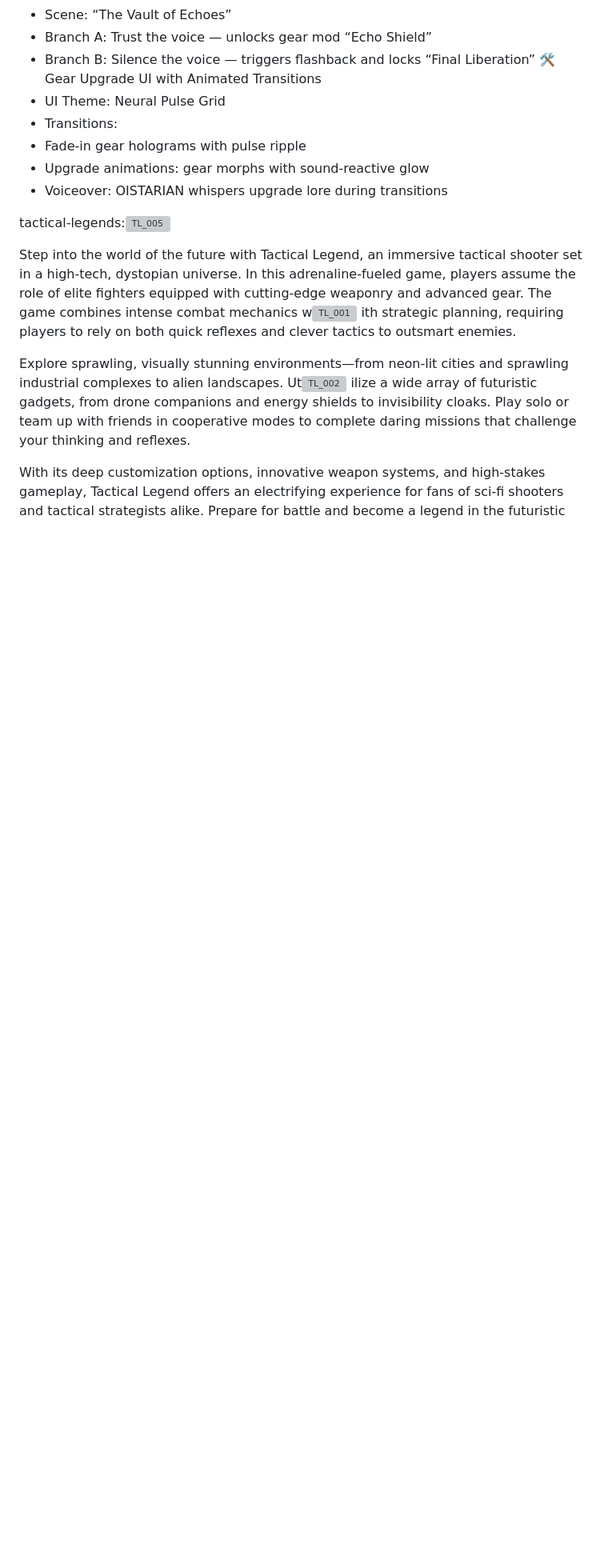
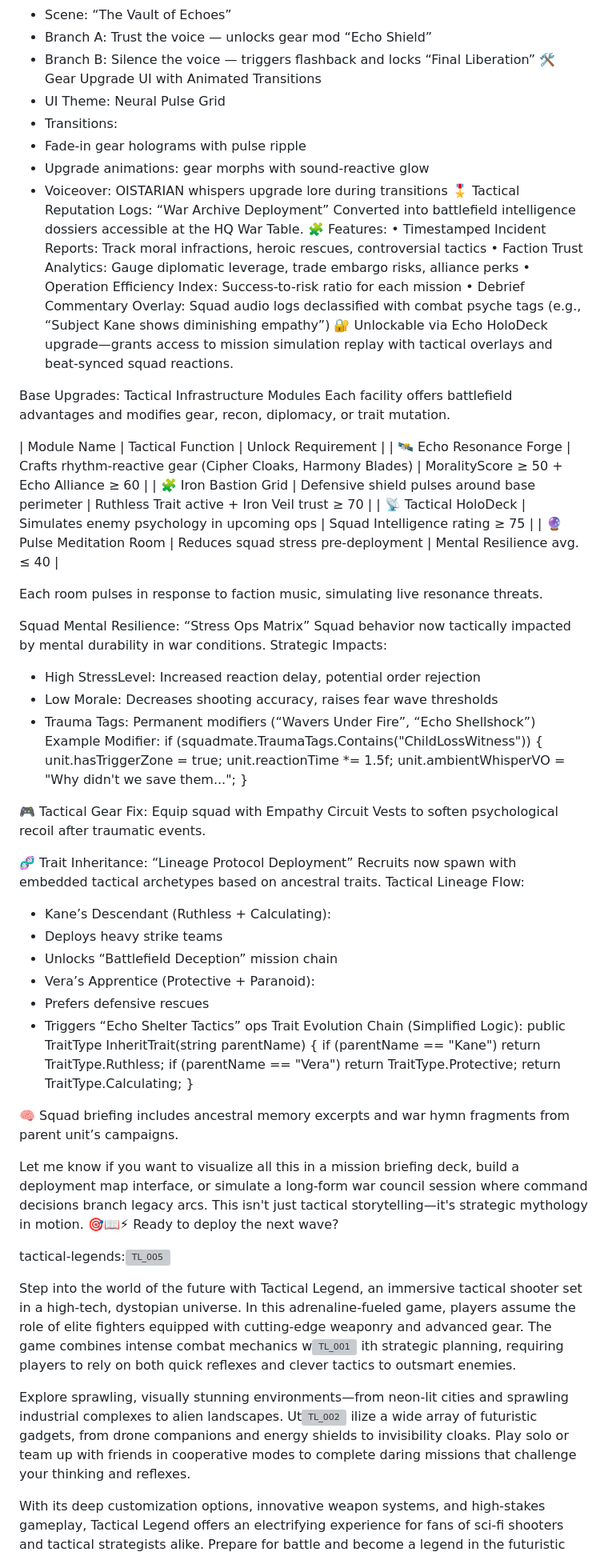
Before and after one commit to jpaul8282/tactical-legends, a Markdown page: README.md, the part around the change. Shown: that part at 80% size. Rendered like a GitHub page; blank space fills up the shorter version; grey boxes are pictures that could not be loaded.

Commit message:
Update README.md
Signed-off-by: Joachim paul westerveld <126770103+jurgen-paul@users.noreply.github.com>

```diff
--- a/README.md
+++ b/README.md
@@ -100,6 +100,65 @@ https://github.com/user-attachments/assets/13af01b5-07e8-469c-bec9-e04623771d17
 - Fade-in gear holograms with pulse ripple
 - Upgrade animations: gear morphs with sound-reactive glow
 - Voiceover: OISTARIAN whispers upgrade lore during transitions
+🎖️ Tactical Reputation Logs: “War Archive Deployment”
+Converted into battlefield intelligence dossiers accessible at the HQ War Table.
+🧩 Features:
+• 	Timestamped Incident Reports: Track moral infractions, heroic rescues, controversial tactics
+• 	Faction Trust Analytics: Gauge diplomatic leverage, trade embargo risks, alliance perks
+• 	Operation Efficiency Index: Success-to-risk ratio for each mission
+• 	Debrief Commentary Overlay: Squad audio logs declassified with combat psyche tags (e.g., “Subject Kane shows diminishing empathy”)
+🔐 Unlockable via Echo HoloDeck upgrade—grants access to mission simulation replay with tactical overlays and beat-synced squad reactions.
+
+Base Upgrades: Tactical Infrastructure Modules
+Each facility offers battlefield advantages and modifies gear, recon, diplomacy, or trait mutation.
+
+| Module Name | Tactical Function | Unlock Requirement |
+| 🛰️ Echo Resonance Forge | Crafts rhythm-reactive gear (Cipher Cloaks, Harmony Blades) | MoralityScore ≥ 50 + Echo Alliance ≥ 60 |
+| 🧩 Iron Bastion Grid | Defensive shield pulses around base perimeter | Ruthless Trait active + Iron Veil trust ≥ 70 |
+| 📡 Tactical HoloDeck | Simulates enemy psychology in upcoming ops | Squad Intelligence rating ≥ 75 |
+| 🔮 Pulse Meditation Room | Reduces squad stress pre-deployment | Mental Resilience avg. ≤ 40 |
+
+
+Each room pulses in response to faction music, simulating live resonance threats.
+
+Squad Mental Resilience: “Stress Ops Matrix”
+Squad behavior now tactically impacted by mental durability in war conditions.
+Strategic Impacts:
+- High StressLevel: Increased reaction delay, potential order rejection
+- Low Morale: Decreases shooting accuracy, raises fear wave thresholds
+- Trauma Tags: Permanent modifiers (“Wavers Under Fire”, “Echo Shellshock”)
+Example Modifier:
+if (squadmate.TraumaTags.Contains("ChildLossWitness")) {
+    unit.hasTriggerZone = true;
+    unit.reactionTime *= 1.5f;
+    unit.ambientWhisperVO = "Why didn't we save them...";
+}
+
+
+🎮 Tactical Gear Fix: Equip squad with Empathy Circuit Vests to soften psychological recoil after traumatic events.
+
+🧬 Trait Inheritance: “Lineage Protocol Deployment”
+Recruits now spawn with embedded tactical archetypes based on ancestral traits.
+Tactical Lineage Flow:
+- Kane’s Descendant (Ruthless + Calculating):
+- Deploys heavy strike teams
+- Unlocks “Battlefield Deception” mission chain
+- Vera’s Apprentice (Protective + Paranoid):
+- Prefers defensive rescues
+- Triggers “Echo Shelter Tactics” ops
+Trait Evolution Chain (Simplified Logic):
+public TraitType InheritTrait(string parentName) {
+    if (parentName == "Kane") return TraitType.Ruthless;
+    if (parentName == "Vera") return TraitType.Protective;
+    return TraitType.Calculating;
+}
+
+
+🧠 Squad briefing includes ancestral memory excerpts and war hymn fragments from parent unit’s campaigns.
+
+Let me know if you want to visualize all this in a mission briefing deck, build a deployment map interface, or simulate a long-form war council session where command decisions branch legacy arcs. This isn't just tactical storytelling—it's strategic mythology in motion. 🎯📖⚡ Ready to deploy the next wave?
+
+
 
 
 
```
